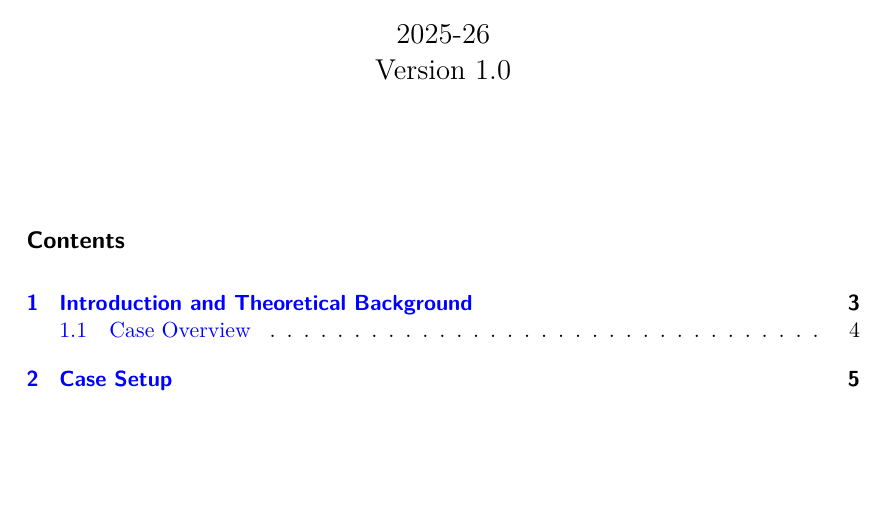
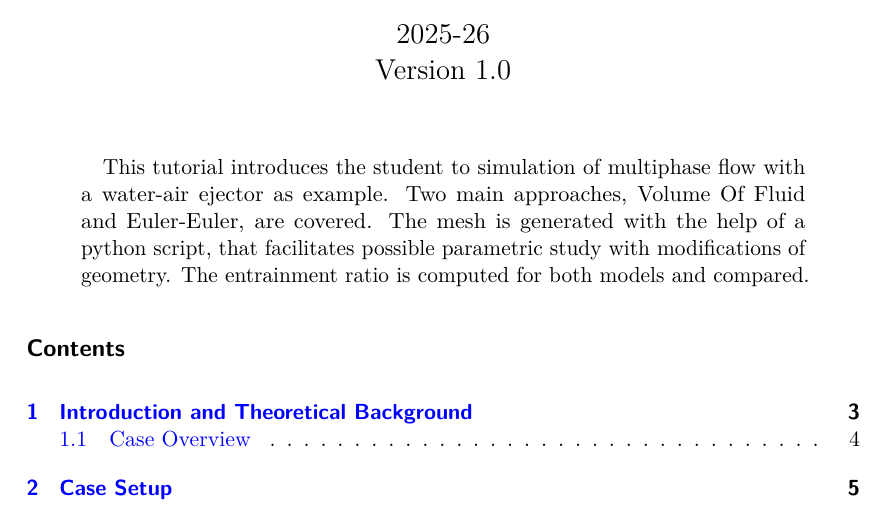
Before and after one commit to rclUPC/Gdansk2026-Workshop, a LaTeX paper (S2_Multiphase/S2_MultiphaseEjector.tex): part of page 1 of 14, cut so that both start at the same text, the shorter picture padded with empty space. Compiled offline with pdfLaTeX.

Commit message:
Abstract

```diff
--- a/S2_Multiphase/S2_MultiphaseEjector.tex
+++ b/S2_Multiphase/S2_MultiphaseEjector.tex
@@ -30,7 +30,11 @@
 
 % ========== ABSTRACT ==========
 \begin{abstract}
-
+This tutorial introduces the student to simulation of multiphase flow with a water-air ejector
+as example. Two main approaches, Volume Of Fluid and Euler-Euler, are covered. The mesh is
+generated with the help of a python script, that facilitates possible parametric
+study with modifications of geometry.  The entrainment
+ratio is computed for both models and compared.
 \end{abstract}
 
 \tableofcontents
```
Also changed, not shown: S2_Multiphase/S2_MultiphaseEjector.pdf.
